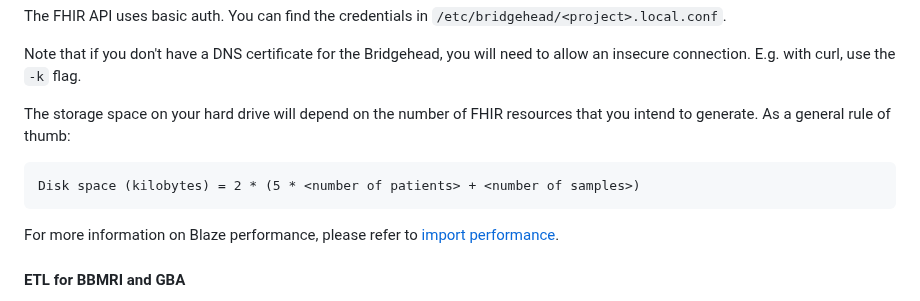
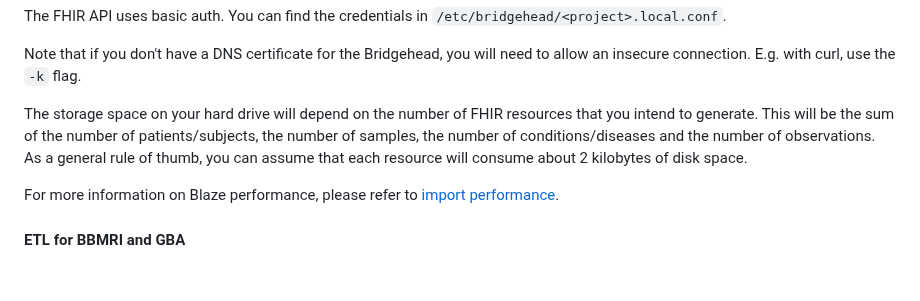
Before and after one commit to samply/bridgehead, a Markdown page: README.md, the part around the change. GitHub-like rendering; blank space fills up the shorter version.

Commit message:
Provided a more general relation between resource count & disk space

````diff
--- a/README.md
+++ b/README.md
@@ -327,10 +327,8 @@ The FHIR API uses basic auth. You can find the credentials in `/etc/bridgehead/<
 
 Note that if you don't have a DNS certificate for the Bridgehead, you will need to allow an insecure connection. E.g. with curl, use the `-k` flag.
 
-The storage space on your hard drive will depend on the number of FHIR resources that you intend to generate. As a general rule of thumb:
-```
-Disk space (kilobytes) = 2 * (5 * <number of patients> + <number of samples>)
-```
+The storage space on your hard drive will depend on the number of FHIR resources that you intend to generate. This will be the sum of the number of patients/subjects, the number of samples, the number of conditions/diseases and the number of observations. As a general rule of thumb, you can assume that each resource will consume about 2 kilobytes of disk space.
+
 For more information on Blaze performance, please refer to [import performance](https://github.com/samply/blaze/blob/master/docs/performance/import.md).
 
 #### ETL for BBMRI and GBA
````
